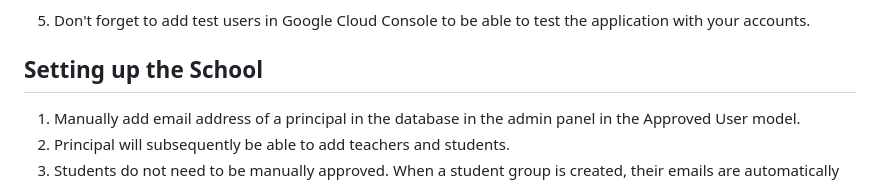
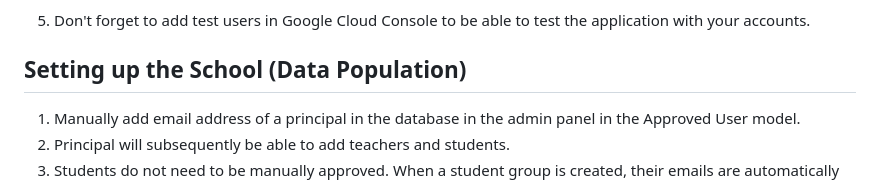
Before and after one commit to oleksharh/crm-app, a Markdown page: README.md, the part around one of its changes. Rendered like a GitHub page.

```diff
--- a/README.md
+++ b/README.md
@@ -84,7 +84,7 @@ _*Make sure to be in src directory when running this_
 
 5. Don't forget to add test users in Google Cloud Console to be able to test the application with your accounts.
 
-## Setting up the School
+## Setting up the School (Data Population)
 1. Manually add email address of a principal in the database in the admin panel in the Approved User model.
 2. Principal will subsequently be able to add teachers and students.
 3. Students do not need to be manually approved. When a student group is created, their emails are automatically
```
Also changed, not shown: other parts of README.md (+3 -1 lines).
